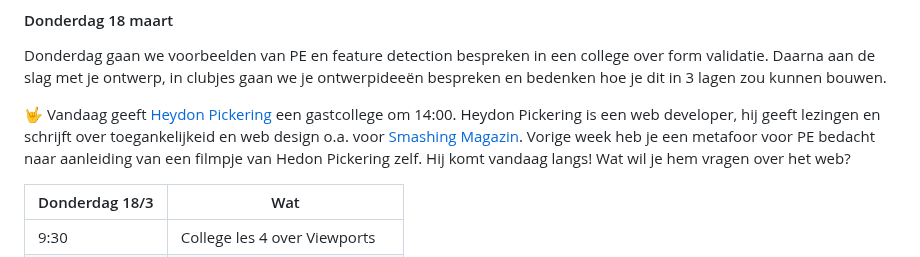
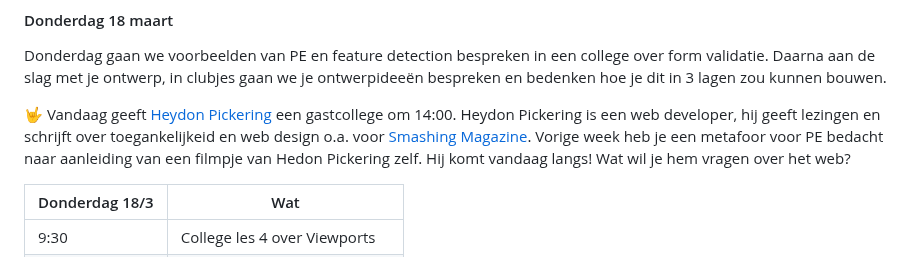
Before and after one commit to cmda-minor-web/browser-technologies-2021, a Markdown page: README.md, the part around the change. Drawn GitHub-style.

```diff
--- a/README.md
+++ b/README.md
@@ -117,7 +117,7 @@ Woensdag krijg je een briefing van de eindopdracht en een college over browsers,
 
 Donderdag gaan we voorbeelden van PE en feature detection bespreken in een college over form validatie. Daarna aan de slag met je ontwerp, in clubjes gaan we je ontwerpideeën bespreken en bedenken hoe je dit in 3 lagen zou kunnen bouwen.
 
-🤟 Vandaag geeft [Heydon Pickering](https://heydonworks.com) een gastcollege om 14:00. Heydon Pickering is een web developer, hij geeft lezingen en schrijft over toegankelijkeid en web design o.a. voor [Smashing Magazin](https://www.smashingmagazine.com/author/heydon-pickering/). Vorige week heb je een metafoor voor PE bedacht naar aanleiding van een filmpje van Hedon Pickering zelf. Hij komt vandaag langs! Wat wil je hem vragen over het web?
+🤟 Vandaag geeft [Heydon Pickering](https://heydonworks.com) een gastcollege om 14:00. Heydon Pickering is een web developer, hij geeft lezingen en schrijft over toegankelijkeid en web design o.a. voor [Smashing Magazine](https://www.smashingmagazine.com/author/heydon-pickering/). Vorige week heb je een metafoor voor PE bedacht naar aanleiding van een filmpje van Hedon Pickering zelf. Hij komt vandaag langs! Wat wil je hem vragen over het web?
 
 | Donderdag 18/3 | Wat  |
 |---|---|
```
